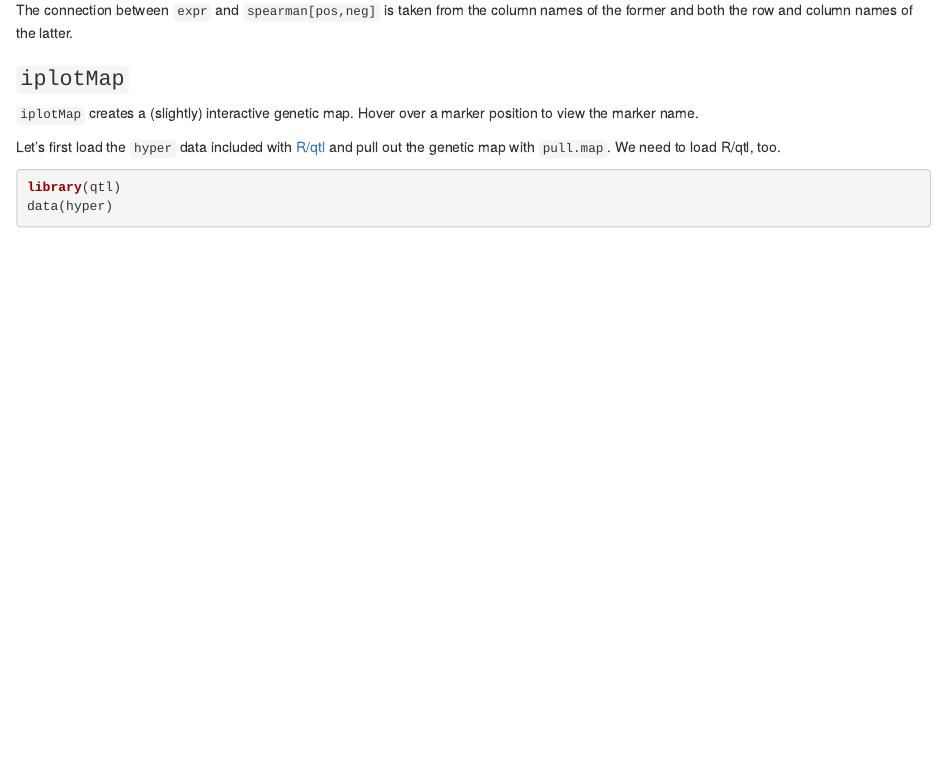
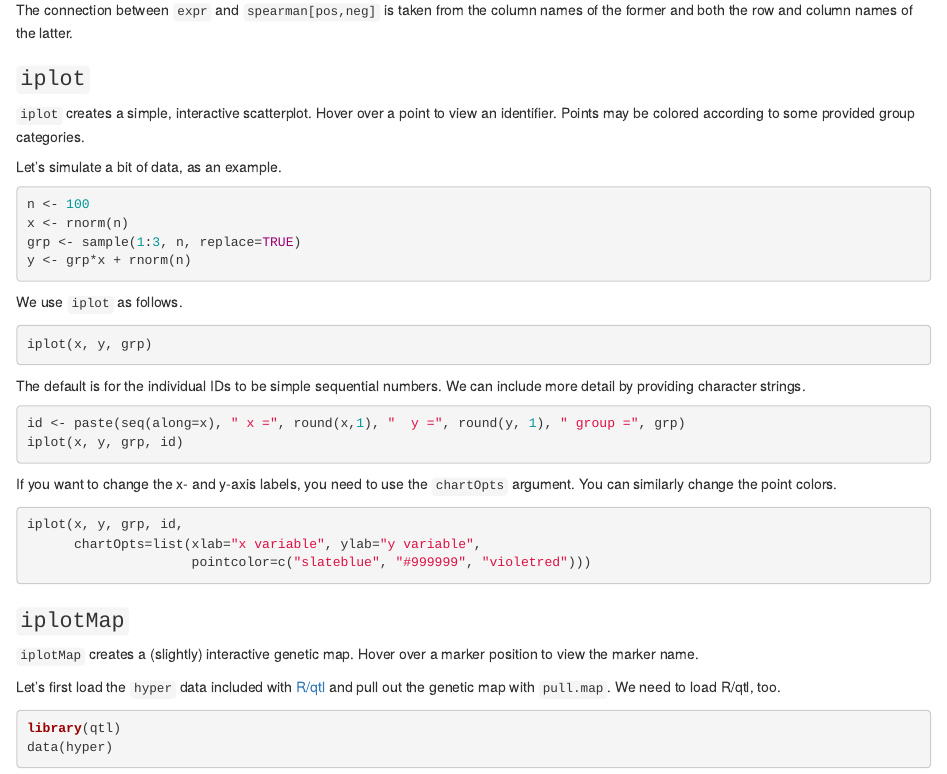
Before and after one commit to kbroman/qtlcharts, an R Markdown document (vignettes/userGuide.Rmd): the page in a window 1100 px wide, from 4270 px down. Rendered offline with R 4.5, knitr and Pandoc, with nearby package versions; code that draws random numbers runs with fixed seeds of ours; some code elsewhere in the file could not run offline; a font, style sheet, LaTeX package, included part or bibliography that could not be used is replaced or left out.

Commit message:
Add iplot to userGuide

````diff
--- a/vignettes/userGuide.Rmd
+++ b/vignettes/userGuide.Rmd
@@ -266,6 +266,44 @@ The connection between `expr` and `spearman[pos,neg]` is taken from
 the column names of the former and both the row and column names of
 the latter.
 
+
+### `iplot`
+
+`iplot` creates a simple, interactive scatterplot. Hover over a point
+to view an identifier. Points may be colored according to some
+provided group categories.
+
+Let's simulate a bit of data, as an example.
+
+```{r sim_data_iplot}
+n <- 100
+x <- rnorm(n)
+grp <- sample(1:3, n, replace=TRUE)
+y <- grp*x + rnorm(n)
+```
+
+We use `iplot` as follows.
+
+```{r iplot_example, eval=FALSE}
+iplot(x, y, grp)
+```
+
+The default is for the individual IDs to be simple sequential
+numbers. We can include more detail by providing character strings.
+
+```{r iplot_example_id, eval=FALSE}
+id <- paste(seq(along=x), " x =", round(x,1), "  y =", round(y, 1), " group =", grp)
+iplot(x, y, grp, id)
+```
+
+If you want to change the x- and y-axis labels, you need to use the
+`chartOpts` argument. You can similarly change the point colors.
+
+```{r iplot_chartOpts, eval=FALSE}
+iplot(x, y, grp, id,
+      chartOpts=list(xlab="x variable", ylab="y variable",
+                     pointcolor=c("slateblue", "#999999", "violetred")))
+```
 
 ### `iplotMap`
 
````
